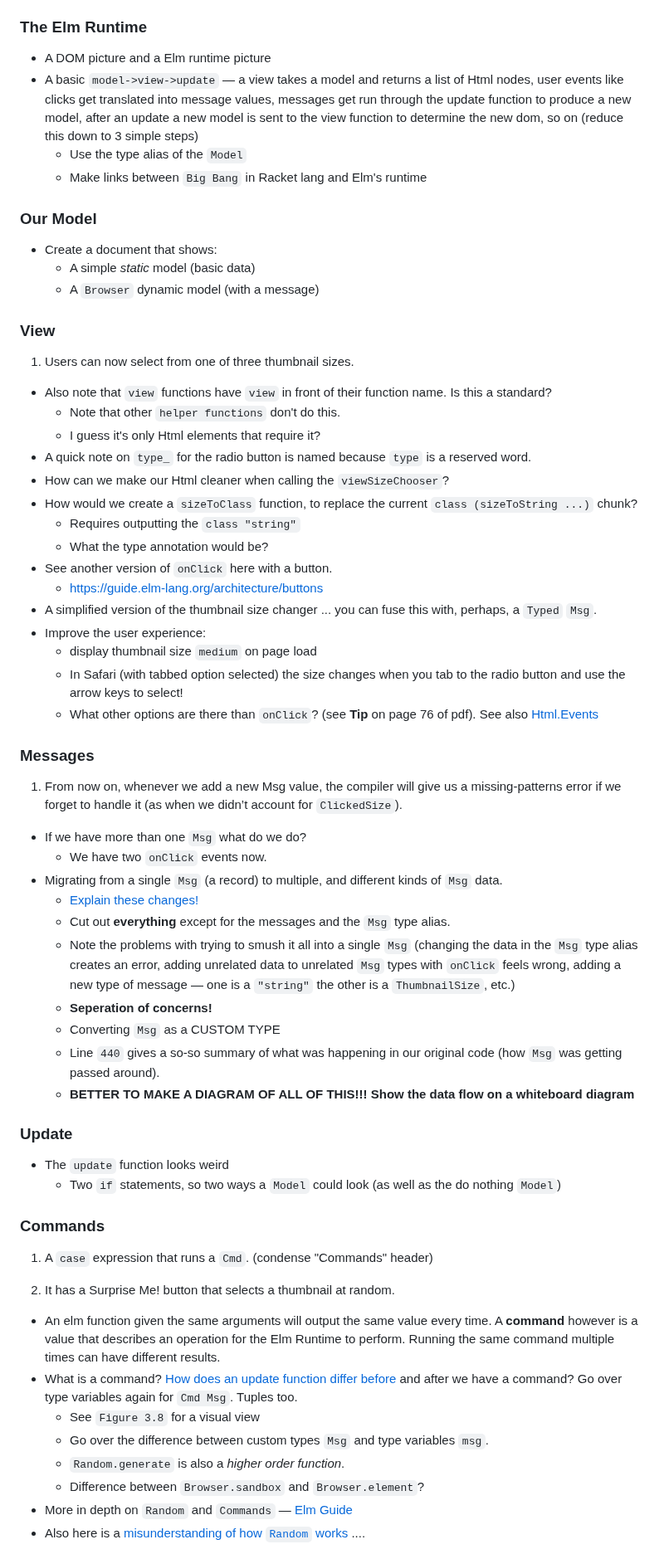
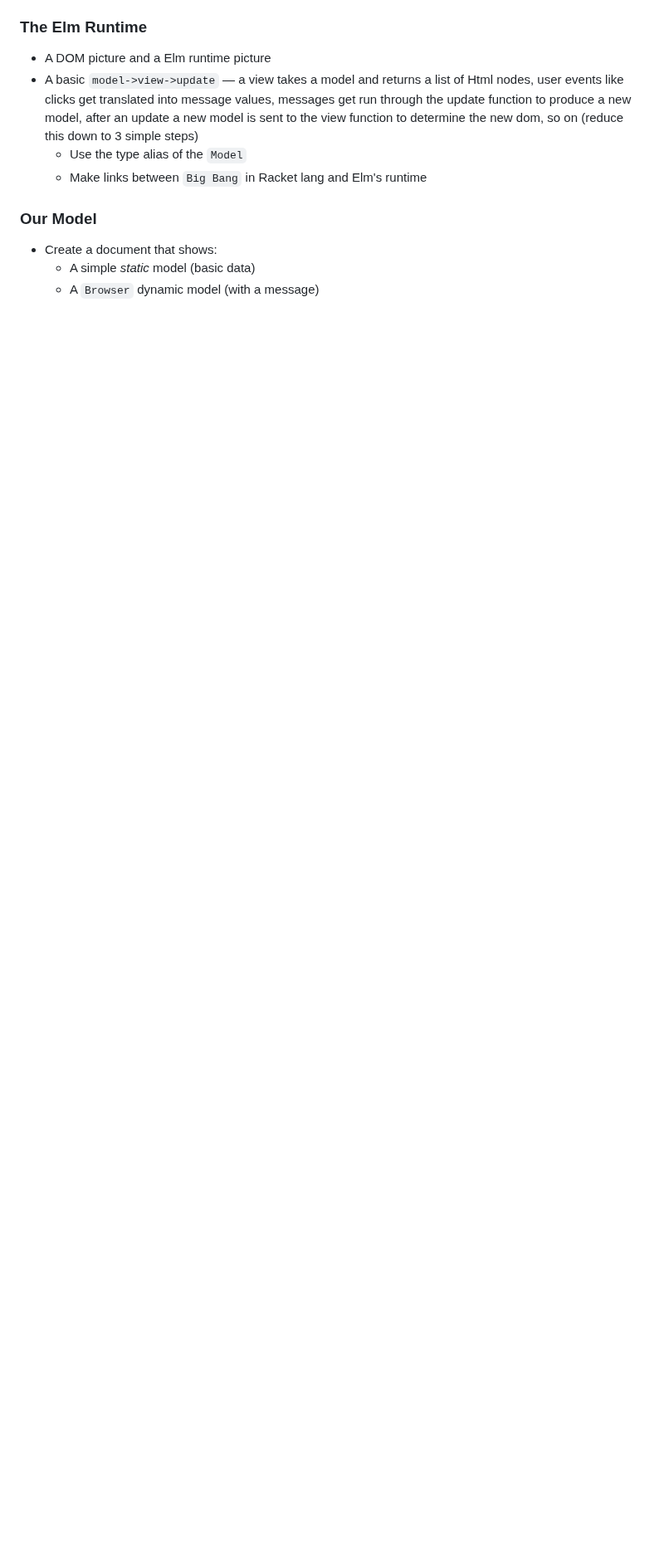
Before and after one commit to badlydrawnrob/elm-playground, a Markdown page: elm-in-action/README.md, the part around one of its changes. Shown at 83% size. Rendered like a GitHub page; blank space fills up the shorter version.

Commit message:
Remove some notes
Almost done with the cards (finally)

```diff
--- a/elm-in-action/README.md
+++ b/elm-in-action/README.md
@@ -135,62 +200,3 @@ A black box procedure should be obvious to it's input and output, but the user _
 - Create a document that shows:
     - A simple _static_ model (basic data)
     - A `Browser` dynamic model (with a message)
-
-
-### View
-
-1. Users can now select from one of three thumbnail sizes.
-
-- Also note that `view` functions have `view` in front of their function name. Is this a standard?
-    - Note that other `helper functions` don't do this.
-    - I guess it's only Html elements that require it?
-- A quick note on `type_` for the radio button is named because `type` is a reserved word.
-- How can we make our Html cleaner when calling the `viewSizeChooser`?
-- How would we create a `sizeToClass` function, to replace the current `class (sizeToString ...)` chunk?
-    - Requires outputting the `class "string"`
-    - What the type annotation would be?
-- See another version of `onClick` here with a button.
-    - https://guide.elm-lang.org/architecture/buttons
-- A simplified version of the thumbnail size changer ... you can fuse this with, perhaps, a `Typed` `Msg`.
-- Improve the user experience:
-    - display thumbnail size `medium` on page load
-    - In Safari (with tabbed option selected) the size changes when you tab to the radio button and use the arrow keys to select!
-    - What other options are there than `onClick`? (see **Tip** on page 76 of pdf). See also [Html.Events](https://package.elm-lang.org/packages/elm/html/latest/Html.Events)
-
-### Messages
-
-1. From now on, whenever we add a new Msg value, the compiler will give us a missing-patterns error if we forget to handle it (as when we didn’t account for `ClickedSize`).
-
-- If we have more than one `Msg` what do we do?
-    - We have two `onClick` events now.
-- Migrating from a single `Msg` (a record) to multiple, and different kinds of `Msg` data.
-    - [Explain these changes!](https://github.com/badlydrawnrob/elm-playground/commit/3e66e8a99b1a702c467c319b2abb1ea025af9e5a#diff-bf15ae9c129c62ed2594aaad110aea910f4ea83ba7fb0c6332813bb0e90847ec)
-    - Cut out **everything** except for the messages and the `Msg` type alias.
-    - Note the problems with trying to smush it all into a single `Msg` (changing the data in the `Msg` type alias creates an error, adding unrelated data to unrelated `Msg` types with `onClick` feels wrong, adding a new type of message — one is a `"string"` the other is a `ThumbnailSize`, etc.)
-    - **Seperation of concerns!**
-    - Converting `Msg` as a CUSTOM TYPE
-    - Line `440` gives a so-so summary of what was happening in our original code (how `Msg` was getting passed around).
-    - **BETTER TO MAKE A DIAGRAM OF ALL OF THIS!!! Show the data flow on a whiteboard diagram**
-
-### Update
-
-- The `update` function looks weird
-    - Two `if` statements, so two ways a `Model` could look (as well as the do nothing `Model`)
-
-
-
-### Commands
-
-1. A `case` expression that runs a `Cmd`. (condense "Commands" header)
-
-2. It has a Surprise Me! button that selects a thumbnail at random.
-
-- An elm function given the same arguments will output the same value every time. A **command** however is a value that describes an operation for the Elm Runtime to perform. Running the same command multiple times can have different results.
-- What is a command? [How does an update function differ before](https://github.com/badlydrawnrob/elm-playground/commit/0f843dff086a032b6790c0f006670f0a27ad3370#diff-bf15ae9c129c62ed2594aaad110aea910f4ea83ba7fb0c6332813bb0e90847ec) and after we have a command? Go over type variables again for `Cmd Msg`. Tuples too.
-    - See `Figure 3.8` for a visual view
-    - Go over the difference between custom types `Msg` and type variables `msg`.
-    - `Random.generate` is also a _higher order function_.
-    - Difference between `Browser.sandbox` and `Browser.element`?
-- More in depth on `Random` and `Commands` — [Elm Guide](https://elmprogramming.com/commands.html)
-- Also here is a [misunderstanding of how `Random` works](https://www.reddit.com/r/elm/comments/bb2xd3/what_is_wrong_with_random/) ....
-
```
Also changed, not shown: other parts of elm-in-action/README.md (+67 -21 lines).
